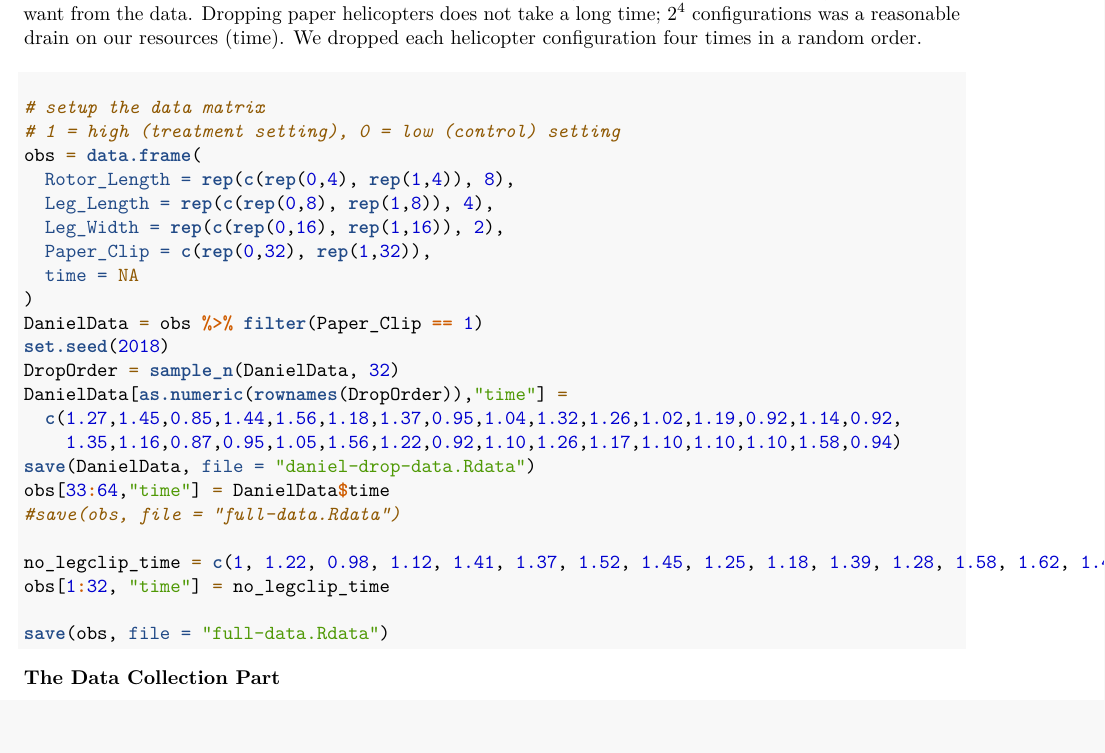
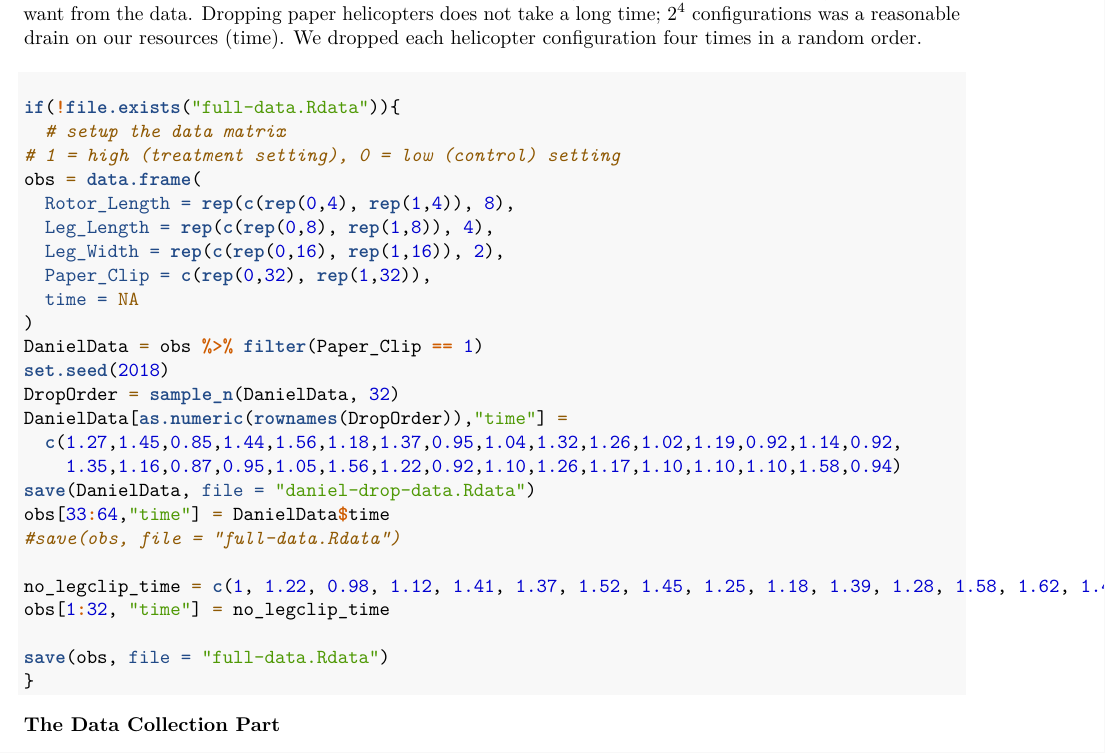
Before and after one commit to truverdj/CausalExperiments_Project2, an R Markdown document (2018-04-25_sta_522_project2.Rmd): part of the page, cut so that both start at the same text, the shorter picture padded with empty space. Rendered offline with R 4.5, knitr and Pandoc, then LaTeX, with nearby package versions.

Commit message:
full data commit

````diff
--- a/2018-04-25_sta_522_project2.Rmd
+++ b/2018-04-25_sta_522_project2.Rmd
@@ -17,7 +17,8 @@ We decided to use a full factorial design so that we can estimate any interactio
 #### The Data Collection Part
 
 ```{r}
-# setup the data matrix
+if(!file.exists("full-data.Rdata")){
+  # setup the data matrix
 # 1 = high (treatment setting), 0 = low (control) setting
 obs = data.frame(
   Rotor_Length = rep(c(rep(0,4), rep(1,4)), 8),
````
Also changed, not shown: full-data.Rdata, 2018-04-25_sta_522_project2.Rmd (1 more changed lines).
